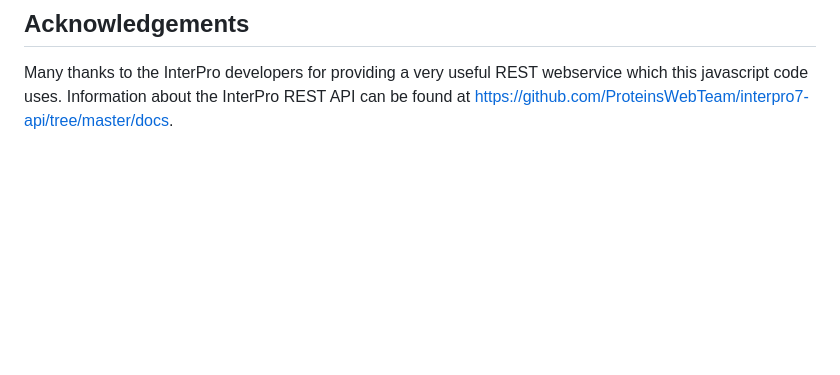
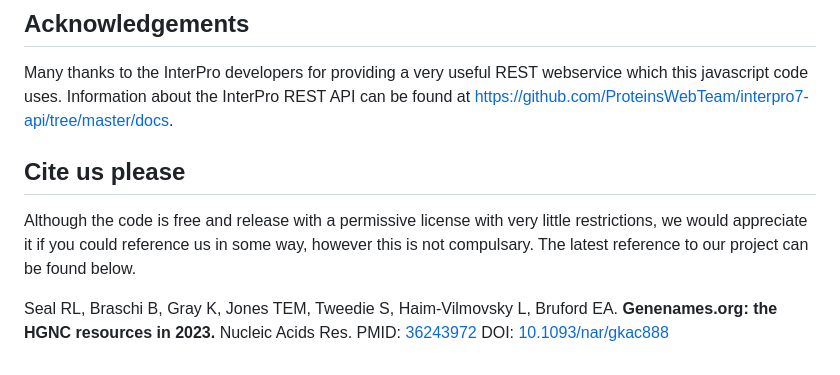
Before and after one commit to HGNC/pfam-dom-draw, a Markdown page: README.md, the part around the change. Rendered like a GitHub page; blank space fills up the shorter version.

Commit message:
Added citing section

```diff
--- a/README.md
+++ b/README.md
@@ -116,3 +116,13 @@ Web service:
 ## Acknowledgements
 Many thanks to the InterPro developers for providing a very useful REST webservice which this javascript code uses.
 Information about the InterPro REST API can be found at https://github.com/ProteinsWebTeam/interpro7-api/tree/master/docs.
+
+## Cite us please
+Although the code is free and release with a permissive license with very little
+restrictions, we would appreciate it if you could reference us in some way, however
+this is not compulsary. The latest reference to our project can be found below.
+
+Seal RL, Braschi B, Gray K, Jones TEM, Tweedie S, Haim-Vilmovsky L, Bruford EA.
+**Genenames.org: the HGNC resources in 2023.** Nucleic Acids Res.
+PMID: [36243972](https://www.ncbi.nlm.nih.gov/pubmed/36243972)
+DOI: [10.1093/nar/gkac888](https://doi.org/10.1093/nar/gkac888">10.1093/nar/gkac888)
```
